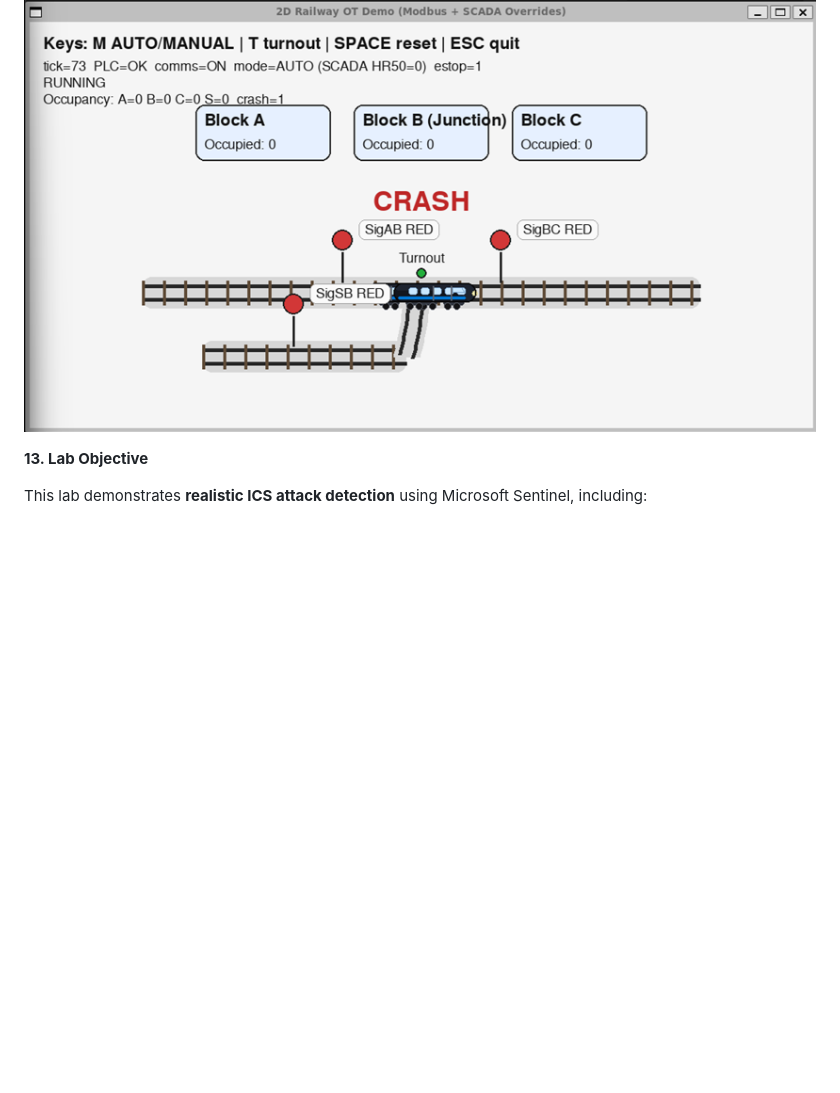
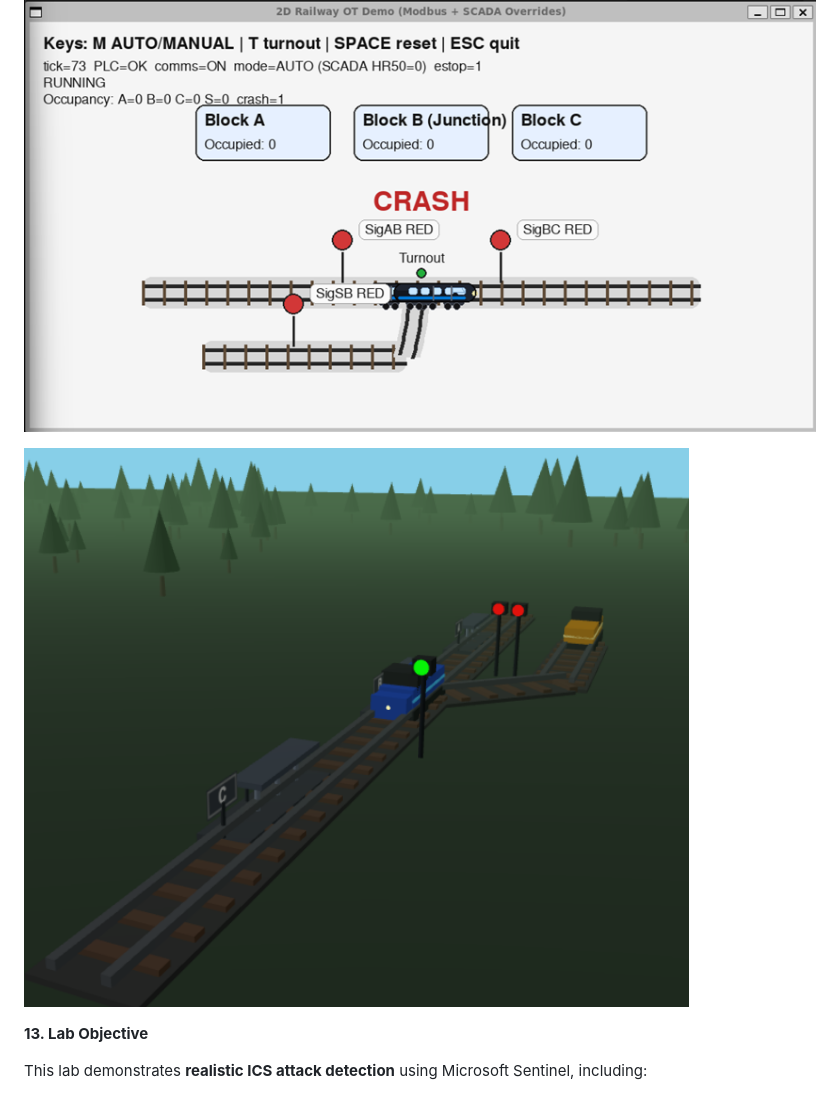
Before and after one commit to cfazuero1/OT-Security-Lab, a Markdown page: README.md, the part around the change. GitHub-like rendering; blank space fills up the shorter version.

```diff
--- a/README.md
+++ b/README.md
@@ -254,6 +254,8 @@ accidents**, and how a **SOC can detect them using Microsoft Sentinel**.
 ![](./image4.png)
 
 ![](./image5.png)
+
+![](./railway.png)
 
 **13. Lab Objective**
 
```
